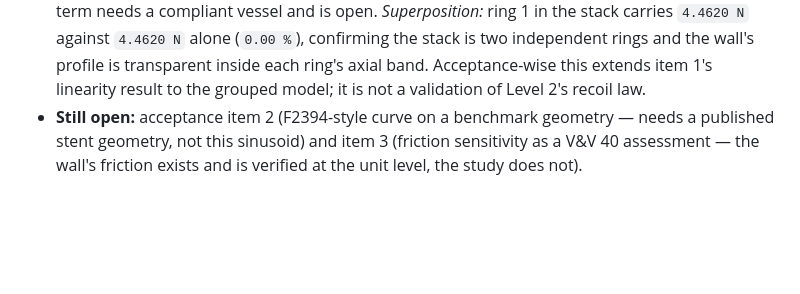
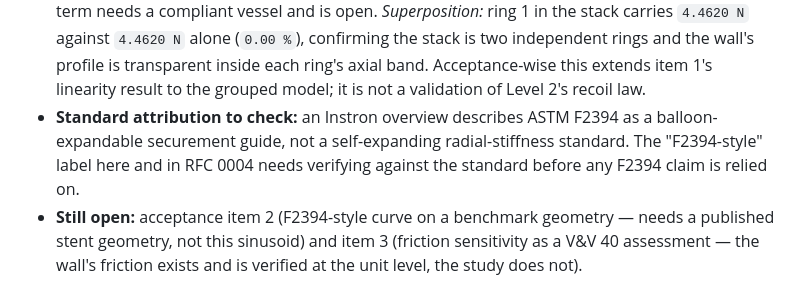
Before and after one commit to tpt-solutions/tpt-medical, a Markdown page: rfcs/0013-stent-level3-fem.md, the part around the change. GitHub-like rendering; blank space fills up the shorter version.

```diff
--- a/rfcs/0013-stent-level3-fem.md
+++ b/rfcs/0013-stent-level3-fem.md
@@ -272,6 +272,10 @@ Fixture: `fixtures::crown_ring` (swept sinusoidal centreline, `R = 4 mm`,
   independent rings and the wall's profile is transparent inside each ring's
   axial band. Acceptance-wise this extends item 1's linearity result to the
   grouped model; it is not a validation of Level 2's recoil law.
+- **Standard attribution to check:** an Instron overview describes ASTM
+  F2394 as a balloon-expandable securement guide, not a self-expanding
+  radial-stiffness standard. The "F2394-style" label here and in RFC 0004
+  needs verifying against the standard before any F2394 claim is relied on.
 - **Still open:** acceptance item 2 (F2394-style curve on a benchmark
   geometry — needs a published stent geometry, not this sinusoid) and item 3
   (friction sensitivity as a V&V 40 assessment — the wall's friction exists
```
Also changed, not shown: todo.md (+2 -1 lines), 1 other file.
